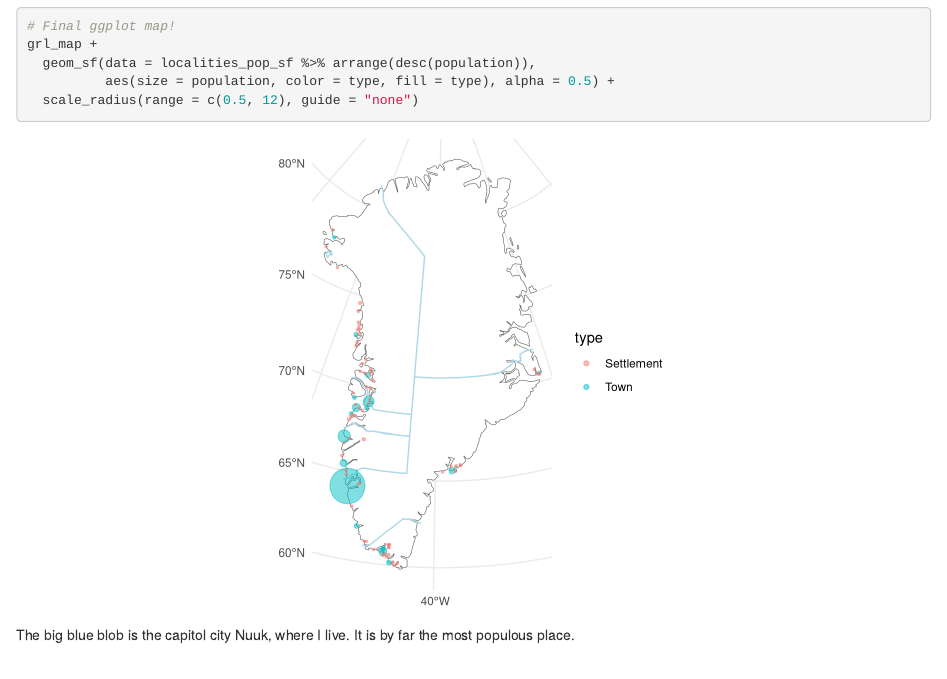
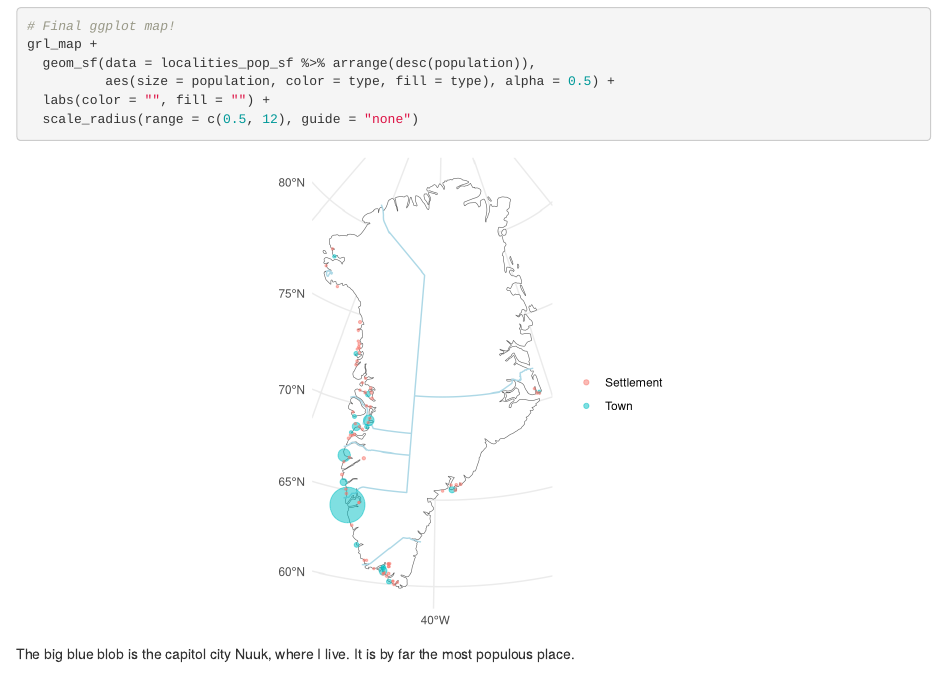
Before and after one commit to emilmalta/rstats_blog, an R Markdown document (content/post/2017-07-23-maps.Rmd): the page in a window 1100 px wide, from 5640 px down. Rendered offline with R 4.5, knitr and Pandoc, with nearby package versions; some code elsewhere in the file could not run offline.

Commit message:
forgot to fix legend labels

````diff
--- a/content/post/2017-07-23-maps.Rmd
+++ b/content/post/2017-07-23-maps.Rmd
@@ -168,6 +168,7 @@ Almost there! One thing I don't like about this map is that the default values o
 grl_map +
   geom_sf(data = localities_pop_sf %>% arrange(desc(population)),
           aes(size = population, color = type, fill = type), alpha = 0.5) +
+  labs(color = "", fill = "") +
   scale_radius(range = c(0.5, 12), guide = "none")
 ```
 
````
Also changed, not shown: content/post/2017-07-23-maps.html, 1 other file.
